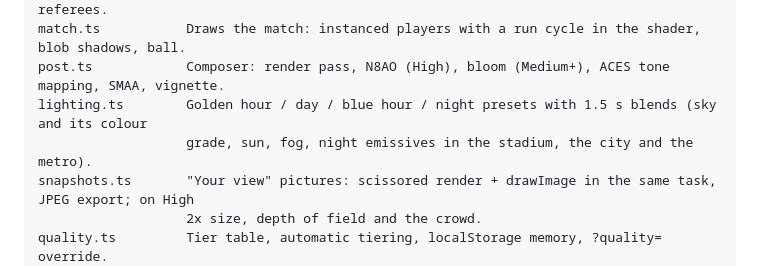
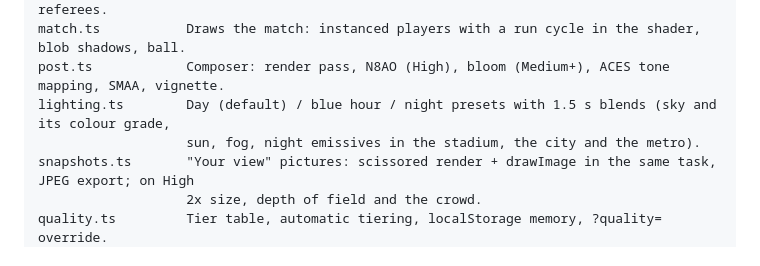
Before and after one commit to SHAYAN-ABRAR/3D-Stadium-Ticketing, a Markdown page: docs/ARCHITECTURE.md, the part around the change. GitHub-like rendering.

```diff
--- a/docs/ARCHITECTURE.md
+++ b/docs/ARCHITECTURE.md
@@ -49,8 +49,8 @@ match-sim.ts       The match on the pitch as plain TypeScript (tested): 4-4-2 sh
                    shots and saves, set pieces, goals, the walk back to kick-off, referees.
 match.ts           Draws the match: instanced players with a run cycle in the shader, blob shadows, ball.
 post.ts            Composer: render pass, N8AO (High), bloom (Medium+), ACES tone mapping, SMAA, vignette.
-lighting.ts        Golden hour / day / blue hour / night presets with 1.5 s blends (sky and its colour
-                   grade, sun, fog, night emissives in the stadium, the city and the metro).
+lighting.ts        Day (default) / blue hour / night presets with 1.5 s blends (sky and its colour grade,
+                   sun, fog, night emissives in the stadium, the city and the metro).
 snapshots.ts       "Your view" pictures: scissored render + drawImage in the same task, JPEG export; on High
                    2x size, depth of field and the crowd.
 quality.ts         Tier table, automatic tiering, localStorage memory, ?quality= override.
```
Also changed, not shown: README.md (+4 -4 lines), docs/DECISIONS.md (+8 -0 lines), docs/screenshots/block.jpg, docs/screenshots/home.jpg, docs/screenshots/seat-view.jpg, public/hero-poster-portrait.jpg, public/hero-poster.jpg, 12 other files.
